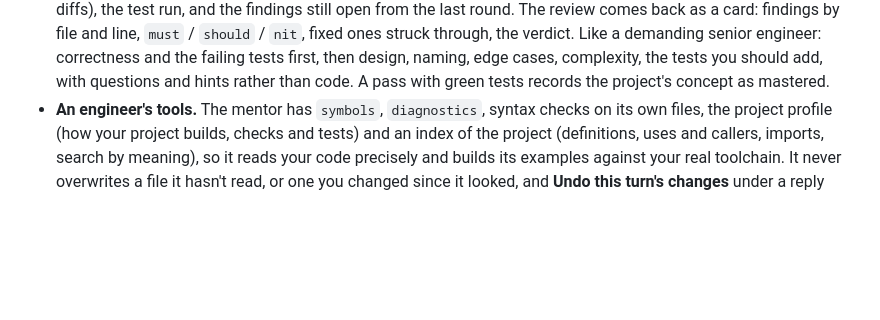
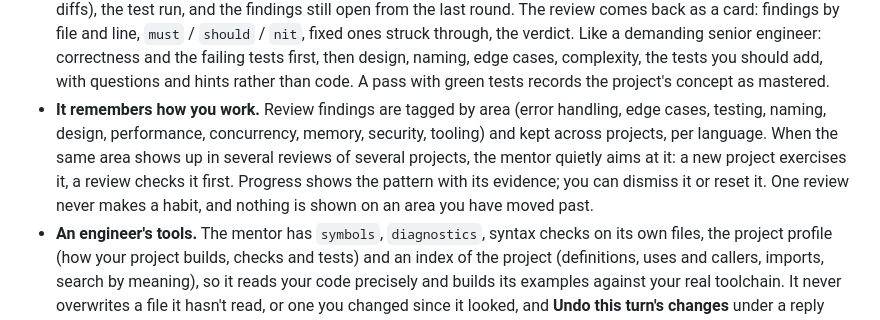
Before and after one commit to saqlain5544/my-ai-teacher, a Markdown page: README.md, the part around the change. Rendered like a GitHub page; blank space fills up the shorter version.

Commit message:
The docs describe the engineer profile and the code mentor's eight new skills

```diff
--- a/README.md
+++ b/README.md
@@ -107,6 +107,11 @@ first program to research-level work — by understanding it and building with i
   file and line, `must` / `should` / `nit`, fixed ones struck through, the verdict. Like a demanding senior engineer:
   correctness and the failing tests first, then design, naming, edge cases, complexity, the tests you should add, with
   questions and hints rather than code. A pass with green tests records the project's concept as mastered.
+* **It remembers how you work.** Review findings are tagged by area (error handling, edge cases, testing, naming, design,
+  performance, concurrency, memory, security, tooling) and kept across projects, per language. When the same area shows
+  up in several reviews of several projects, the mentor quietly aims at it: a new project exercises it, a review checks
+  it first. Progress shows the pattern with its evidence; you can dismiss it or reset it. One review never makes a habit,
+  and nothing is shown on an area you have moved past.
 * **An engineer's tools.** The mentor has `symbols`, `diagnostics`, syntax checks on its own files, the project
   profile (how your project builds, checks and tests) and an index of the project (definitions, uses and callers,
   imports, search by meaning), so it reads your code precisely and builds its examples against your real toolchain.
```
Also changed, not shown: ARCHITECTURE.md (+21 -1 lines), docs/user-guide.md (+6 -1 lines).
